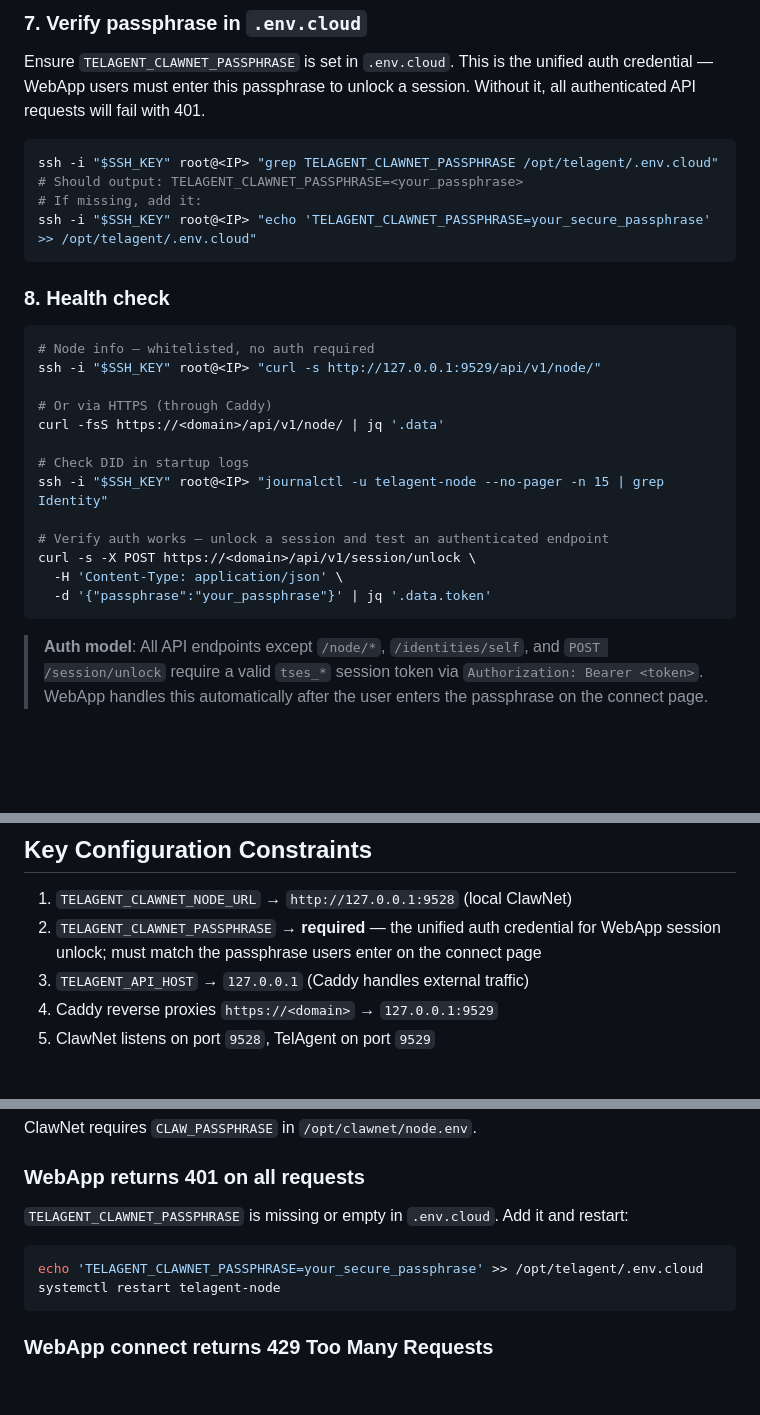
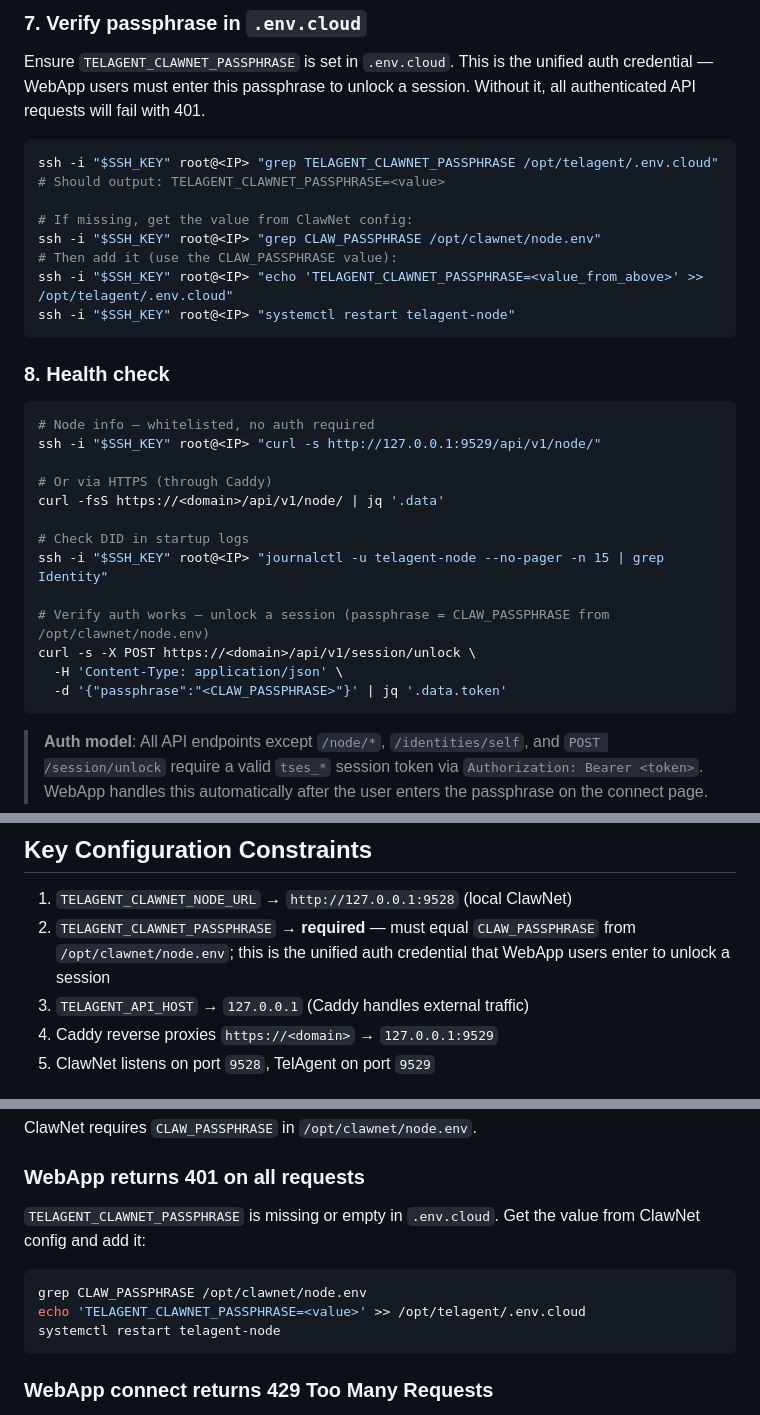
Before and after one commit to claw-network/telagent, a Markdown page: skills/cloud-node-deploy/SKILL.md, 3 parts joined by grey strips. GitHub-like rendering; blank space fills up the shorter version.

Commit message:
feat: update cloud-node-deploy documentation for TELAGENT_CLAWNET_PASSPHRASE retrieval and usage

````diff
--- a/skills/cloud-node-deploy/SKILL.md
+++ b/skills/cloud-node-deploy/SKILL.md
@@ -101,9 +101,13 @@ Ensure `TELAGENT_CLAWNET_PASSPHRASE` is set in `.env.cloud`. This is the unified
 
 ```bash
 ssh -i "$SSH_KEY" root@<IP> "grep TELAGENT_CLAWNET_PASSPHRASE /opt/telagent/.env.cloud"
-# Should output: TELAGENT_CLAWNET_PASSPHRASE=<your_passphrase>
-# If missing, add it:
-ssh -i "$SSH_KEY" root@<IP> "echo 'TELAGENT_CLAWNET_PASSPHRASE=your_secure_passphrase' >> /opt/telagent/.env.cloud"
+# Should output: TELAGENT_CLAWNET_PASSPHRASE=<value>
+
+# If missing, get the value from ClawNet config:
+ssh -i "$SSH_KEY" root@<IP> "grep CLAW_PASSPHRASE /opt/clawnet/node.env"
+# Then add it (use the CLAW_PASSPHRASE value):
+ssh -i "$SSH_KEY" root@<IP> "echo 'TELAGENT_CLAWNET_PASSPHRASE=<value_from_above>' >> /opt/telagent/.env.cloud"
+ssh -i "$SSH_KEY" root@<IP> "systemctl restart telagent-node"
 ```
 
 ### 8. Health check
@@ -118,10 +122,10 @@ curl -fsS https://<domain>/api/v1/node/ | jq '.data'
 # Check DID in startup logs
 ssh -i "$SSH_KEY" root@<IP> "journalctl -u telagent-node --no-pager -n 15 | grep Identity"
 
-# Verify auth works — unlock a session and test an authenticated endpoint
+# Verify auth works — unlock a session (passphrase = CLAW_PASSPHRASE from /opt/clawnet/node.env)
 curl -s -X POST https://<domain>/api/v1/session/unlock \
   -H 'Content-Type: application/json' \
-  -d '{"passphrase":"your_passphrase"}' | jq '.data.token'
+  -d '{"passphrase":"<CLAW_PASSPHRASE>"}' | jq '.data.token'
 ```
 
 > **Auth model**: All API endpoints except `/node/*`, `/identities/self`, and `POST /session/unlock` require a valid `tses_*` session token via `Authorization: Bearer <token>`. WebApp handles this automatically after the user enters the passphrase on the connect page.
@@ -196,7 +200,7 @@ Each localdev doc must contain the following sections (in order):
 ## Key Configuration Constraints
 
 1. `TELAGENT_CLAWNET_NODE_URL` → `http://127.0.0.1:9528` (local ClawNet)
-2. `TELAGENT_CLAWNET_PASSPHRASE` → **required** — the unified auth credential for WebApp session unlock; must match the passphrase users enter on the connect page
+2. `TELAGENT_CLAWNET_PASSPHRASE` → **required** — must equal `CLAW_PASSPHRASE` from `/opt/clawnet/node.env`; this is the unified auth credential that WebApp users enter to unlock a session
 3. `TELAGENT_API_HOST` → `127.0.0.1` (Caddy handles external traffic)
 4. Caddy reverse proxies `https://<domain>` → `127.0.0.1:9529`
 5. ClawNet listens on port `9528`, TelAgent on port `9529`
@@ -285,9 +289,10 @@ systemctl restart clawnetd && journalctl -u clawnetd -n 20
 ClawNet requires `CLAW_PASSPHRASE` in `/opt/clawnet/node.env`.
 
 ### WebApp returns 401 on all requests
-`TELAGENT_CLAWNET_PASSPHRASE` is missing or empty in `.env.cloud`. Add it and restart:
+`TELAGENT_CLAWNET_PASSPHRASE` is missing or empty in `.env.cloud`. Get the value from ClawNet config and add it:
 ```bash
-echo 'TELAGENT_CLAWNET_PASSPHRASE=your_secure_passphrase' >> /opt/telagent/.env.cloud
+grep CLAW_PASSPHRASE /opt/clawnet/node.env
+echo 'TELAGENT_CLAWNET_PASSPHRASE=<value>' >> /opt/telagent/.env.cloud
 systemctl restart telagent-node
 ```
 
````
